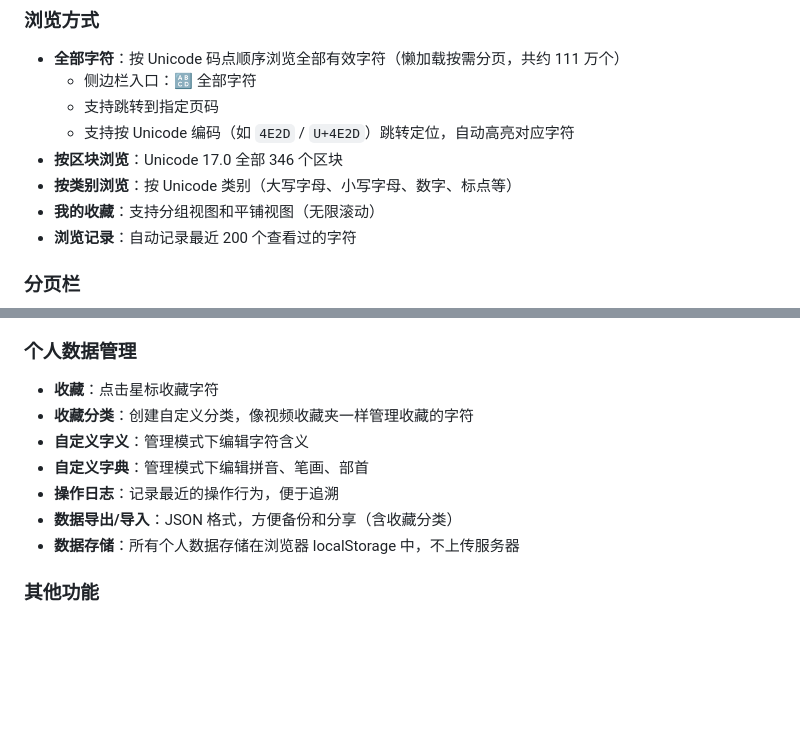
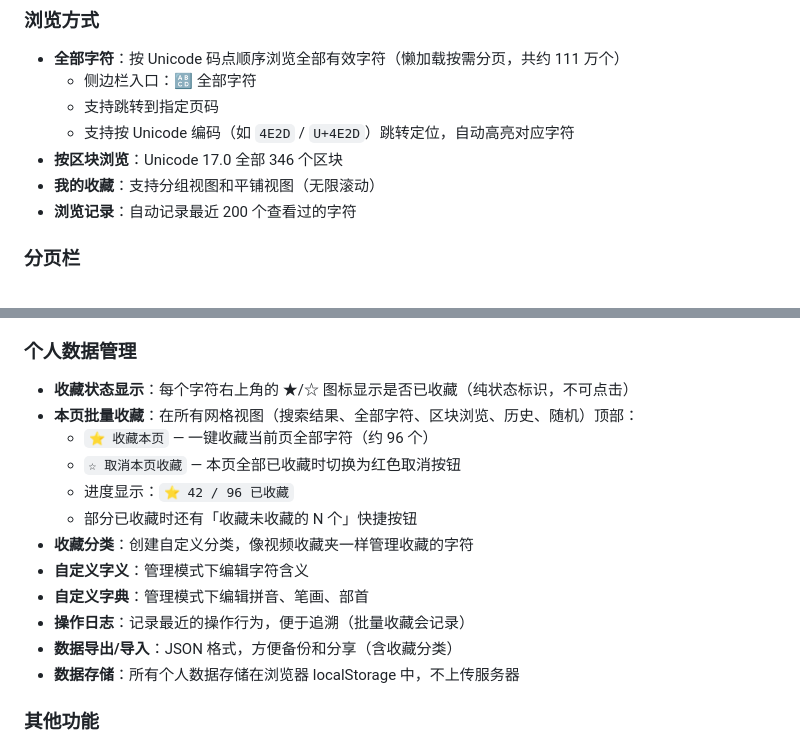
Before and after one commit to longchangjin2-arch/Unicode-chaxun, a Markdown page: README.md, 2 parts joined by grey strips. Rendered like a GitHub page; blank space fills up the shorter version.

```diff
--- a/README.md
+++ b/README.md
@@ -45,7 +45,6 @@
   - 支持跳转到指定页码
   - 支持按 Unicode 编码（如 `4E2D` / `U+4E2D`）跳转定位，自动高亮对应字符
 - **按区块浏览**：Unicode 17.0 全部 346 个区块
-- **按类别浏览**：按 Unicode 类别（大写字母、小写字母、数字、标点等）
 - **我的收藏**：支持分组视图和平铺视图（无限滚动）
 - **浏览记录**：自动记录最近 200 个查看过的字符
 
@@ -76,11 +75,16 @@
 - **代理码点**：警示提示
 
 ### 个人数据管理
-- **收藏**：点击星标收藏字符
+- **收藏状态显示**：每个字符右上角的 ★/☆ 图标显示是否已收藏（纯状态标识，不可点击）
+- **本页批量收藏**：在所有网格视图（搜索结果、全部字符、区块浏览、历史、随机）顶部：
+  - `⭐ 收藏本页` — 一键收藏当前页全部字符（约 96 个）
+  - `☆ 取消本页收藏` — 本页全部已收藏时切换为红色取消按钮
+  - 进度显示：`⭐ 42 / 96 已收藏`
+  - 部分已收藏时还有「收藏未收藏的 N 个」快捷按钮
 - **收藏分类**：创建自定义分类，像视频收藏夹一样管理收藏的字符
 - **自定义字义**：管理模式下编辑字符含义
 - **自定义字典**：管理模式下编辑拼音、笔画、部首
-- **操作日志**：记录最近的操作行为，便于追溯
+- **操作日志**：记录最近的操作行为，便于追溯（批量收藏会记录）
 - **数据导出/导入**：JSON 格式，方便备份和分享（含收藏分类）
 - **数据存储**：所有个人数据存储在浏览器 localStorage 中，不上传服务器
 
```
